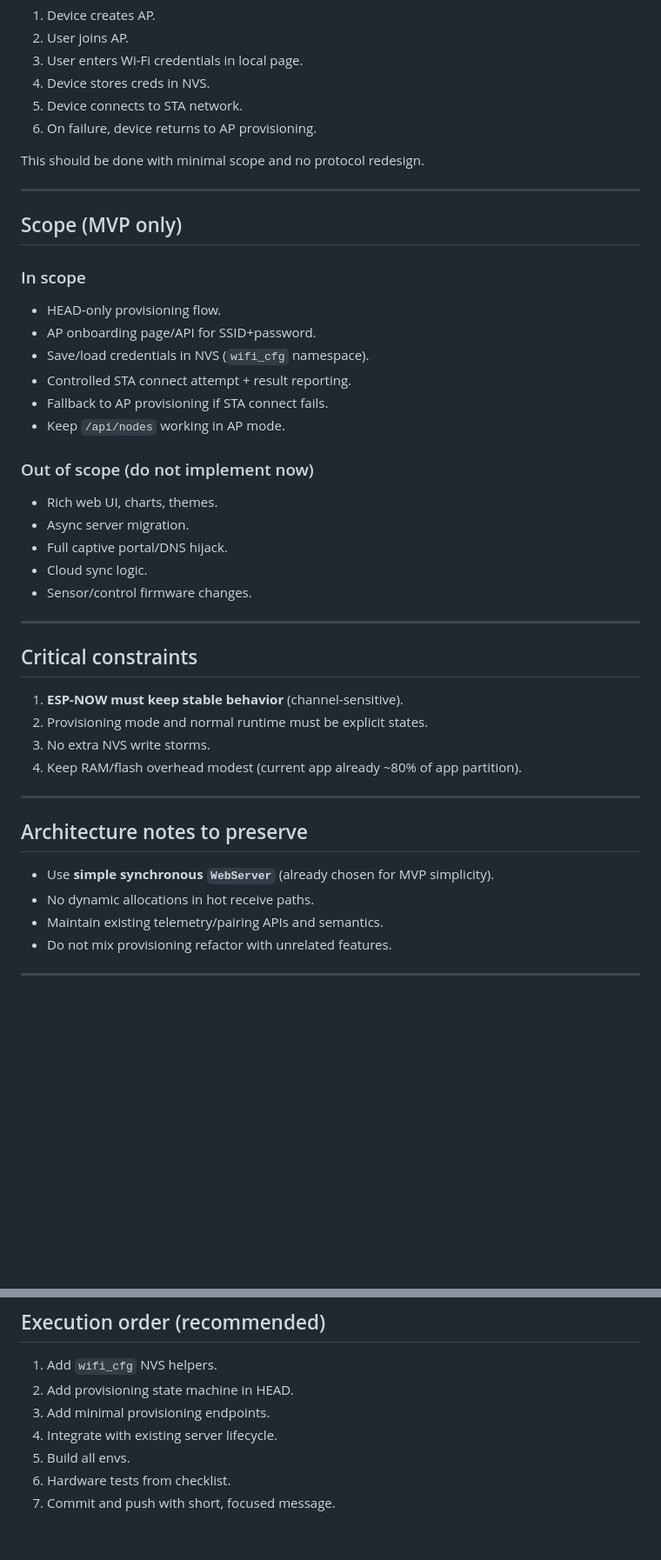
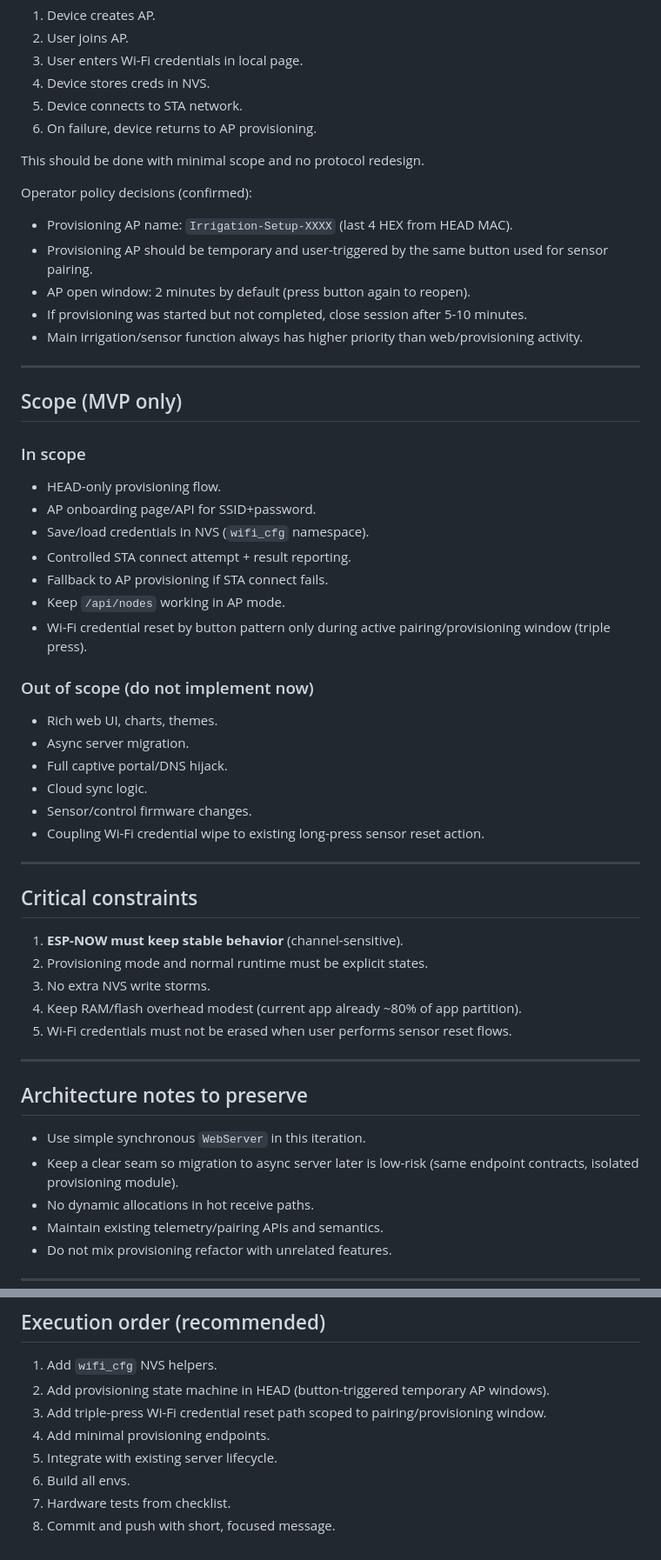
Before and after one commit to paulmarx-dev/automatic-irrigation-system, a Markdown page: docs/next-iteration-handoff.md, 2 parts joined by grey strips. Shown at 87% size. Rendered like a GitHub page; blank space fills up the shorter version.

Commit message:
docs: lock provisioning button/reset policy

```diff
--- a/docs/next-iteration-handoff.md
+++ b/docs/next-iteration-handoff.md
@@ -31,6 +31,13 @@ Need a practical first-time setup UX via browser:
 
 This should be done with minimal scope and no protocol redesign.
 
+Operator policy decisions (confirmed):
+- Provisioning AP name: `Irrigation-Setup-XXXX` (last 4 HEX from HEAD MAC).
+- Provisioning AP should be temporary and user-triggered by the same button used for sensor pairing.
+- AP open window: 2 minutes by default (press button again to reopen).
+- If provisioning was started but not completed, close session after 5-10 minutes.
+- Main irrigation/sensor function always has higher priority than web/provisioning activity.
+
 ---
 
 ## Scope (MVP only)
@@ -41,6 +48,7 @@ This should be done with minimal scope and no protocol redesign.
 - Controlled STA connect attempt + result reporting.
 - Fallback to AP provisioning if STA connect fails.
 - Keep `/api/nodes` working in AP mode.
+- Wi-Fi credential reset by button pattern only during active pairing/provisioning window (triple press).
 
 ### Out of scope (do not implement now)
 - Rich web UI, charts, themes.
@@ -48,6 +56,7 @@ This should be done with minimal scope and no protocol redesign.
 - Full captive portal/DNS hijack.
 - Cloud sync logic.
 - Sensor/control firmware changes.
+- Coupling Wi-Fi credential wipe to existing long-press sensor reset action.
 
 ---
 
@@ -56,11 +65,13 @@ This should be done with minimal scope and no protocol redesign.
 2. Provisioning mode and normal runtime must be explicit states.
 3. No extra NVS write storms.
 4. Keep RAM/flash overhead modest (current app already ~80% of app partition).
+5. Wi-Fi credentials must not be erased when user performs sensor reset flows.
 
 ---
 
 ## Architecture notes to preserve
-- Use **simple synchronous `WebServer`** (already chosen for MVP simplicity).
+- Use simple synchronous `WebServer` in this iteration.
+- Keep a clear seam so migration to async server later is low-risk (same endpoint contracts, isolated provisioning module).
 - No dynamic allocations in hot receive paths.
 - Maintain existing telemetry/pairing APIs and semantics.
 - Do not mix provisioning refactor with unrelated features.
@@ -162,9 +182,10 @@ Mitigation:
 
 ## Execution order (recommended)
 1. Add `wifi_cfg` NVS helpers.
-2. Add provisioning state machine in HEAD.
-3. Add minimal provisioning endpoints.
-4. Integrate with existing server lifecycle.
-5. Build all envs.
-6. Hardware tests from checklist.
-7. Commit and push with short, focused message.
+2. Add provisioning state machine in HEAD (button-triggered temporary AP windows).
+3. Add triple-press Wi-Fi credential reset path scoped to pairing/provisioning window.
+4. Add minimal provisioning endpoints.
+5. Integrate with existing server lifecycle.
+6. Build all envs.
+7. Hardware tests from checklist.
+8. Commit and push with short, focused message.
```
Also changed, not shown: other parts of docs/next-iteration-handoff.md (+11 -2 lines).
